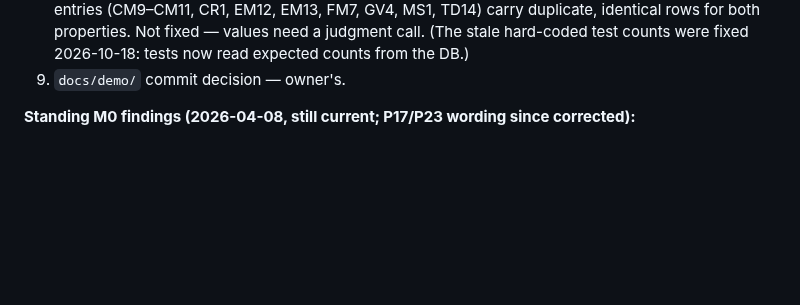
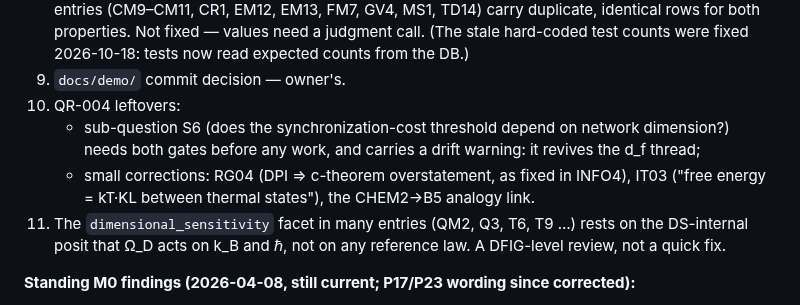
Before and after one commit to IanD25/ds-wiki-transformer, a Markdown page: CLAUDE.md, the part around one of its changes. Drawn GitHub-style; blank space fills up the shorter version.

```diff
--- a/CLAUDE.md
+++ b/CLAUDE.md
@@ -63,6 +80,10 @@ Claude's standing instructions when working on this platform:
 7. Anchors 818/819 (P6/P7 `contradicts` Machta 2013): notes look swapped and P7's relationship is doubtful — owner review.
 8. Content-property gaps: HB09, GT07, IT06 and X8 have no `mathematical_archetype` or `dimensional_sensitivity` (allow-listed as `KNOWN_UNTAGGED` in `tests/test_integration.py`); 10 entries (CM9–CM11, CR1, EM12, EM13, FM7, GV4, MS1, TD14) carry duplicate, identical rows for both properties. Not fixed — values need a judgment call. (The stale hard-coded test counts were fixed 2026-10-18: tests now read expected counts from the DB.)
 9. `docs/demo/` commit decision — owner's.
+10. QR-004 leftovers:
+    - sub-question S6 (does the synchronization-cost threshold depend on network dimension?) needs both gates before any work, and carries a drift warning: it revives the d_f thread;
+    - small corrections: RG04 (DPI ⇒ c-theorem overstatement, as fixed in INFO4), IT03 ("free energy = kT·KL between thermal states"), the CHEM2→B5 analogy link.
+11. The `dimensional_sensitivity` facet in many entries (QM2, Q3, T6, T9 …) rests on the DS-internal posit that Ω_D acts on k_B and ℏ, not on any reference law. A DFIG-level review, not a quick fix.
 
 **Standing M0 findings (2026-04-08, still current; P17/P23 wording since corrected):**
 
```
Also changed, not shown: other parts of CLAUDE.md (+19 -2 lines), docs/QUESTIONS_RAISED_LOG.md (+8 -2 lines).
